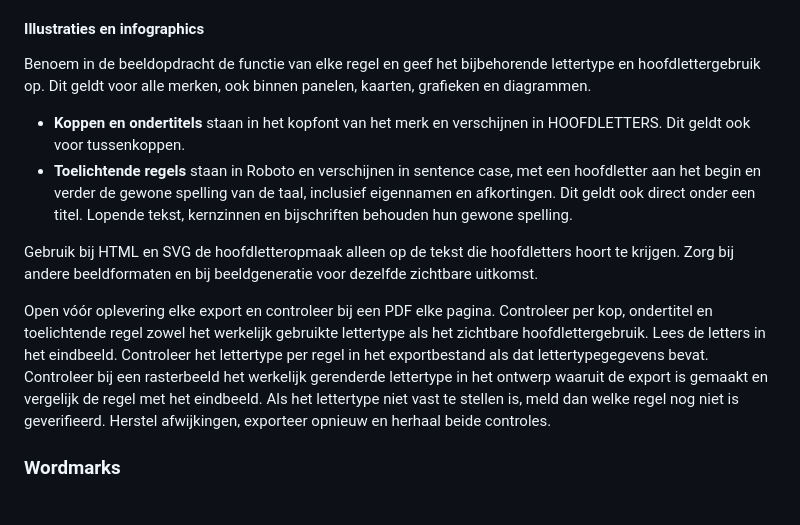
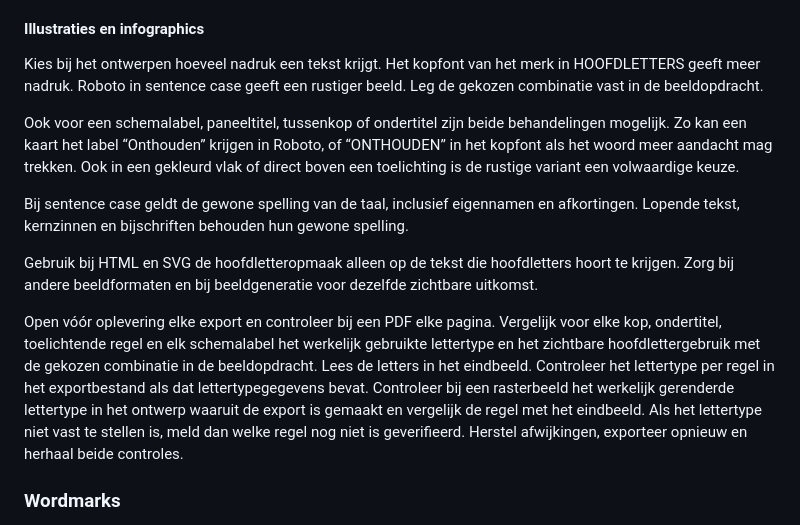
Before and after one commit to stephan-sfp/sfp-brand-source, a Markdown page: branding.md, the part around the change. Drawn GitHub-style.

Commit message:
Laat gewenste nadruk de typografie van beeldlabels bepalen

```diff
--- a/branding.md
+++ b/branding.md
@@ -787,14 +787,15 @@ Hoofdletters komen altijd uit `text-transform: uppercase`, nooit uit kapitalen d
 
 #### Illustraties en infographics
 
-Benoem in de beeldopdracht de functie van elke regel en geef het bijbehorende lettertype en hoofdlettergebruik op. Dit geldt voor alle merken, ook binnen panelen, kaarten, grafieken en diagrammen.
+Kies bij het ontwerpen hoeveel nadruk een tekst krijgt. Het kopfont van het merk in HOOFDLETTERS geeft meer nadruk. Roboto in sentence case geeft een rustiger beeld. Leg de gekozen combinatie vast in de beeldopdracht.
 
-- **Koppen en ondertitels** staan in het kopfont van het merk en verschijnen in HOOFDLETTERS. Dit geldt ook voor tussenkoppen.
-- **Toelichtende regels** staan in Roboto en verschijnen in sentence case, met een hoofdletter aan het begin en verder de gewone spelling van de taal, inclusief eigennamen en afkortingen. Dit geldt ook direct onder een titel. Lopende tekst, kernzinnen en bijschriften behouden hun gewone spelling.
+Ook voor een schemalabel, paneeltitel, tussenkop of ondertitel zijn beide behandelingen mogelijk. Zo kan een kaart het label “Onthouden” krijgen in Roboto, of “ONTHOUDEN” in het kopfont als het woord meer aandacht mag trekken. Ook in een gekleurd vlak of direct boven een toelichting is de rustige variant een volwaardige keuze.
+
+Bij sentence case geldt de gewone spelling van de taal, inclusief eigennamen en afkortingen. Lopende tekst, kernzinnen en bijschriften behouden hun gewone spelling.
 
 Gebruik bij HTML en SVG de hoofdletteropmaak alleen op de tekst die hoofdletters hoort te krijgen. Zorg bij andere beeldformaten en bij beeldgeneratie voor dezelfde zichtbare uitkomst.
 
-Open vóór oplevering elke export en controleer bij een PDF elke pagina. Controleer per kop, ondertitel en toelichtende regel zowel het werkelijk gebruikte lettertype als het zichtbare hoofdlettergebruik. Lees de letters in het eindbeeld. Controleer het lettertype per regel in het exportbestand als dat lettertypegegevens bevat. Controleer bij een rasterbeeld het werkelijk gerenderde lettertype in het ontwerp waaruit de export is gemaakt en vergelijk de regel met het eindbeeld. Als het lettertype niet vast te stellen is, meld dan welke regel nog niet is geverifieerd. Herstel afwijkingen, exporteer opnieuw en herhaal beide controles.
+Open vóór oplevering elke export en controleer bij een PDF elke pagina. Vergelijk voor elke kop, ondertitel, toelichtende regel en elk schemalabel het werkelijk gebruikte lettertype en het zichtbare hoofdlettergebruik met de gekozen combinatie in de beeldopdracht. Lees de letters in het eindbeeld. Controleer het lettertype per regel in het exportbestand als dat lettertypegegevens bevat. Controleer bij een rasterbeeld het werkelijk gerenderde lettertype in het ontwerp waaruit de export is gemaakt en vergelijk de regel met het eindbeeld. Als het lettertype niet vast te stellen is, meld dan welke regel nog niet is geverifieerd. Herstel afwijkingen, exporteer opnieuw en herhaal beide controles.
 
 ### Wordmarks
 
```
